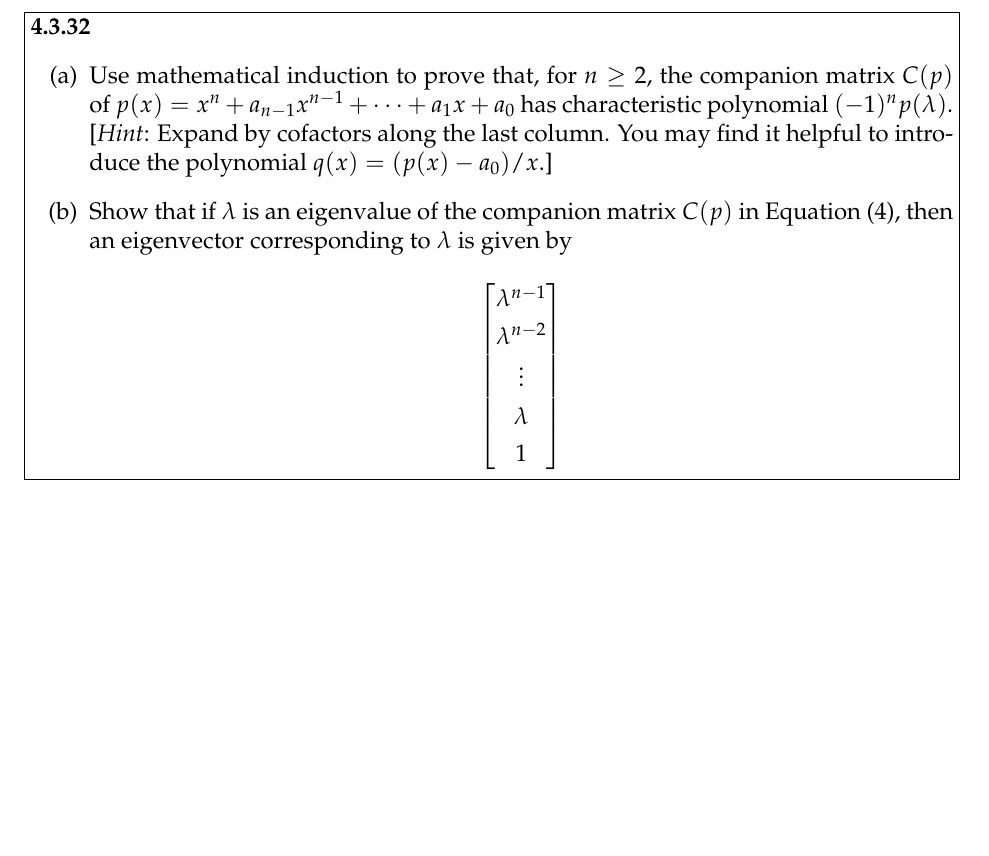
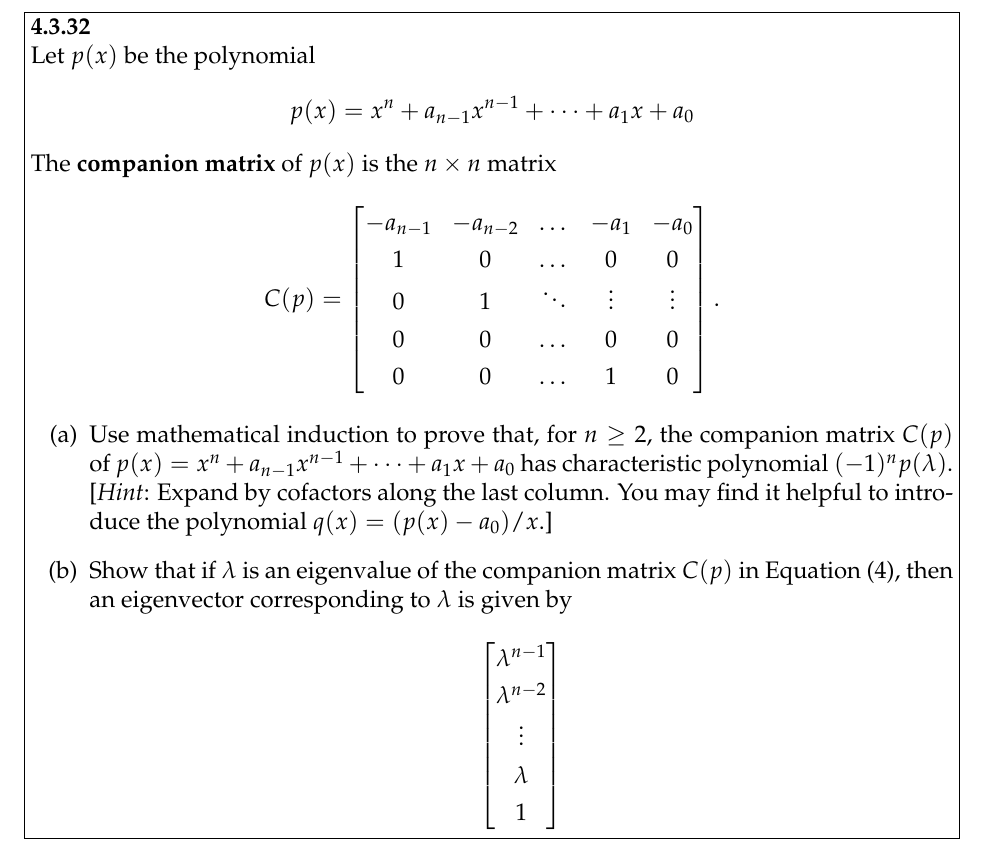
Before and after one commit to cdipaolo/math40-psets, a LaTeX document (feb_23.tex): part of page 5 of 6, cut so that both start at the same text. Compiled offline with pdfLaTeX.

Commit message:
Added definition of a companion matrix to feb_23 pset

```diff
--- a/feb_23.tex
+++ b/feb_23.tex
@@ -84,14 +84,27 @@ Let $A$ and $B$ be $n \times n$ matrices with eigenvalues $\lambda$ and $\mu$, r
 
 % 4.3.32 %
 \begin{problem}[4.3.32]
-	\begin{enumerate}
-		\item
-			Use mathematical induction to prove that, for $n \geq 2$, the companion matrix $C(p)$ of $p(x) = x^n + a_{n-1}x^{n-1} + \dots + a_1x + a_0$ has characteristic polynomial $(-1)^np(\lambda)$. [\emph{Hint}: Expand by cofactors along the last column. You may find it helpful to introduce the polynomial $q(x) = (p(x) -a_0)/x$.]
 
-		\item
-			Show that if $\lambda$ is an eigenvalue of the companion matrix $C(p)$ in Equation (4), then an eigenvector corresponding to $\lambda$ is given by
-			$$\m{\lambda^{n-1}\\\lambda^{n-2}\\ \vdots \\ \lambda \\ 1}$$
-	\end{enumerate}
+    Let $p(x)$ be the polynomial
+    \[
+        p(x) = x^n + a_{n-1}x^{n-1} + \dots + a_1x + a_0
+    \]
+    The \textbf{companion matrix} of $p(x)$ is
+    the $n \times n$ matrix
+    \[
+        C(p) = \m{-a_{n-1}&-a_{n-2}&\dots&-a_1&-a_0\\
+                1&0&\dots&0&0\\
+                0&1&\ddots&\vdots&\vdots\\
+                0&0&\dots&0&0\\
+                0&0&\dots&1&0}.
+    \]
+
+    \begin{enumerate}
+    \item Use mathematical induction to prove that, for $n \geq 2$, the companion matrix $C(p)$ of $p(x) = x^n + a_{n-1}x^{n-1} + \dots + a_1x + a_0$ has characteristic polynomial $(-1)^np(\lambda)$. [\emph{Hint}: Expand by cofactors along the last column. You may find it helpful to introduce the polynomial $q(x) = (p(x) -a_0)/x$.]
+
+    \item Show that if $\lambda$ is an eigenvalue of the companion matrix $C(p)$ in Equation (4), then an eigenvector corresponding to $\lambda$ is given by
+        $$\m{\lambda^{n-1}\\\lambda^{n-2}\\ \vdots \\ \lambda \\ 1}$$
+    \end{enumerate}
 
 \end{problem}
 
```
Also changed, not shown: feb_23.pdf.
